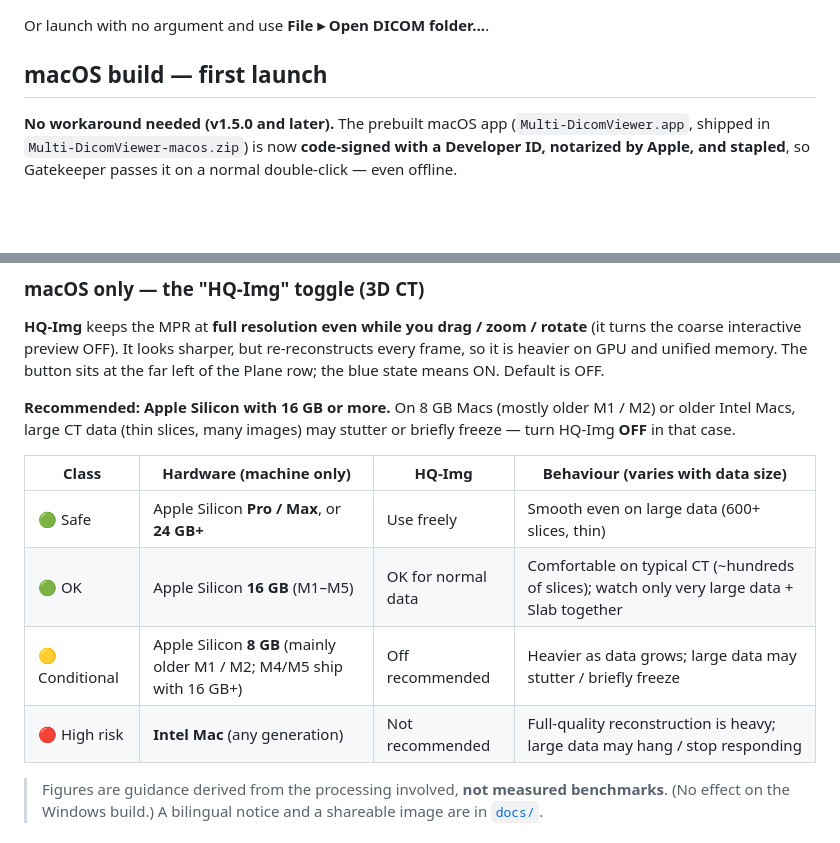
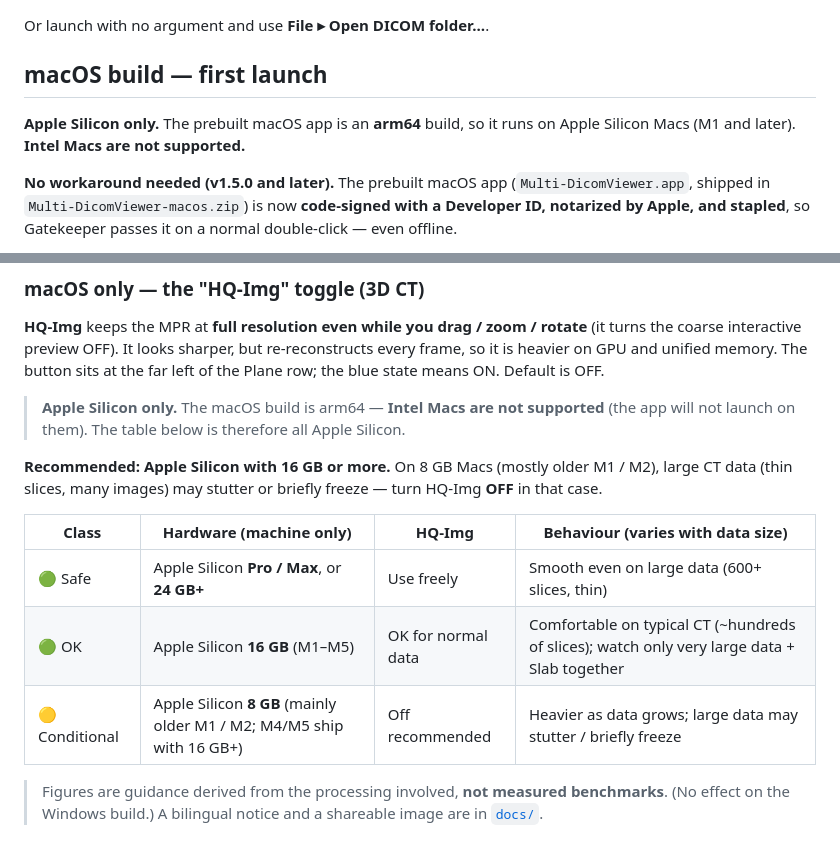
Before and after one commit to SatoruSumitsuji/Multi-DicomViewer, a Markdown page: README.md, 2 parts joined by grey strips. Rendered like a GitHub page; blank space fills up the shorter version.

```diff
--- a/README.md
+++ b/README.md
@@ -66,6 +66,9 @@ Or launch with no argument and use **File ▸ Open DICOM folder…**.
 
 ## macOS build — first launch
 
+**Apple Silicon only.** The prebuilt macOS app is an **arm64** build, so it runs
+on Apple Silicon Macs (M1 and later). **Intel Macs are not supported.**
+
 **No workaround needed (v1.5.0 and later).** The prebuilt macOS app
 (`Multi-DicomViewer.app`, shipped in `Multi-DicomViewer-macos.zip`) is now
 **code-signed with a Developer ID, notarized by Apple, and stapled**, so
@@ -109,16 +112,19 @@ re-reconstructs every frame, so it is heavier on GPU and unified memory. The
 button sits at the far left of the Plane row; the blue state means ON. Default
 is OFF.
 
+> **Apple Silicon only.** The macOS build is arm64 — **Intel Macs are not
+> supported** (the app will not launch on them). The table below is therefore
+> all Apple Silicon.
+
 **Recommended: Apple Silicon with 16 GB or more.** On 8 GB Macs (mostly older
-M1 / M2) or older Intel Macs, large CT data (thin slices, many images) may
-stutter or briefly freeze — turn HQ-Img **OFF** in that case.
+M1 / M2), large CT data (thin slices, many images) may stutter or briefly
+freeze — turn HQ-Img **OFF** in that case.
 
 | Class | Hardware (machine only) | HQ-Img | Behaviour (varies with data size) |
 |---|---|---|---|
 | 🟢 Safe | Apple Silicon **Pro / Max**, or **24 GB+** | Use freely | Smooth even on large data (600+ slices, thin) |
 | 🟢 OK | Apple Silicon **16 GB** (M1–M5) | OK for normal data | Comfortable on typical CT (~hundreds of slices); watch only very large data + Slab together |
 | 🟡 Conditional | Apple Silicon **8 GB** (mainly older M1 / M2; M4/M5 ship with 16 GB+) | Off recommended | Heavier as data grows; large data may stutter / briefly freeze |
-| 🔴 High risk | **Intel Mac** (any generation) | Not recommended | Full-quality reconstruction is heavy; large data may hang / stop responding |
 
 > Figures are guidance derived from the processing involved, **not measured
 > benchmarks**. (No effect on the Windows build.) A bilingual notice and a
```
Also changed, not shown: CHANGELOG.md (+4 -3 lines), docs/HQ-IMG_notice.md (+11 -7 lines), docs/hq-img-spec.png, 1 other file.
